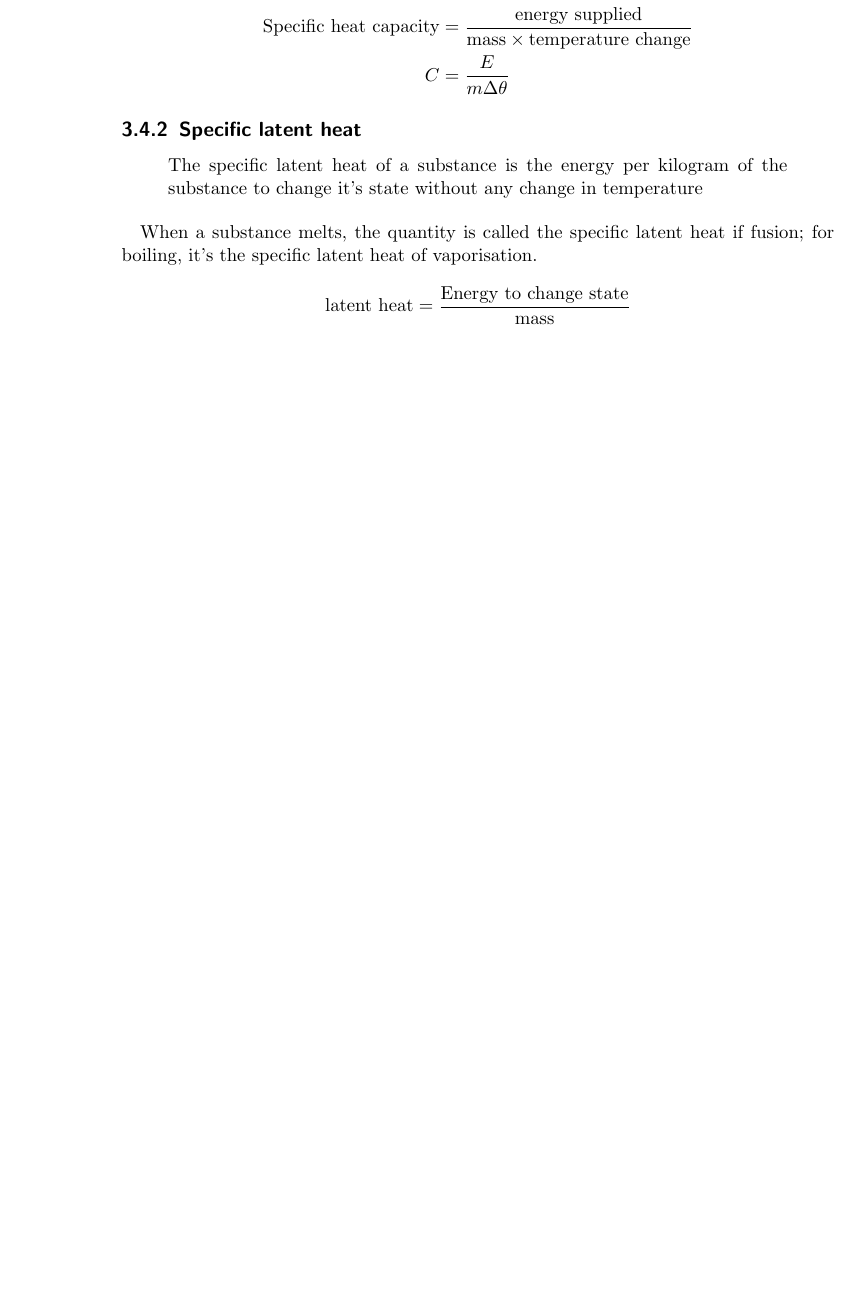
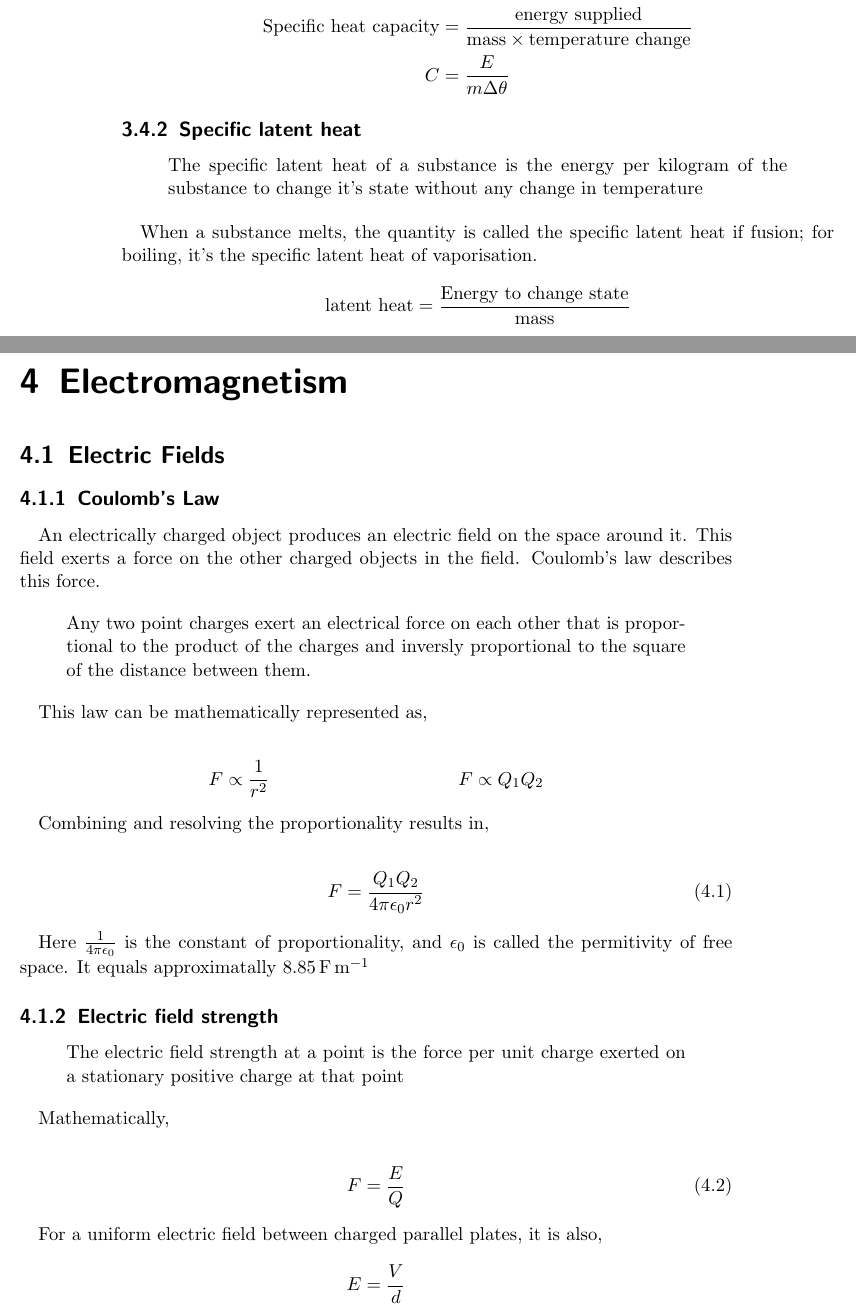
Before and after one commit to kentarospin98/ALevelNotes, a LaTeX thesis (Physics/PhysicsNotes.tex): part of page 16 of 17 before the commit and two parts of pages 16 and 17 of 21 after it, the two joined at a grey line, cut so that both start at the same text, the shorter picture padded with empty space. Compiled offline with pdfLaTeX.

Commit message:
added Coulomb's law

```diff
--- a/Physics/PhysicsNotes.tex
+++ b/Physics/PhysicsNotes.tex
@@ -390,3 +390,45 @@
 
 	\[ \text{latent heat} = \frac{\text{Energy to change state}}{\text{mass}} \]
 
+\chapter{Electromagnetism}
+
+\section{Electric Fields}
+
+\subsection{Coulomb's Law}
+
+	An electrically charged object produces an electric field on the space around it. This field exerts a force on the other charged objects in the field. Coulomb's law describes this force.
+
+	\begin{quote}
+		Any two point charges exert an electrical force on each other that is proportional to the product of the charges and inversly proportional to the square of the distance between them.
+	\end{quote}
+
+	This law can be mathematically represented as,
+
+	\begin{align*}
+		F \propto \frac{1}{r^2} &&
+		F \propto Q_1 Q_2
+	\end{align*}
+
+	Combining and resolving the proportionality results in,
+
+	\begin{align}
+		F = \frac{Q_1 Q_2}{4\pi \epsilon_0 r^2 } \label{coulombslaw}
+	\end{align}
+
+	Here $\frac{1}{4\pi \epsilon_0}$ is the constant of proportionality, and $\epsilon_0$ is called the permitivity of free space. It equals approximatally \SI{8.85}{\farad\per\meter}
+
+\subsection{Electric field strength}
+
+	\begin{quote}
+		The electric field strength at a point is the force per unit charge exerted on a stationary positive charge at that point
+	\end{quote}
+
+	Mathematically,
+
+	\begin{align}
+		F = \frac{E}{Q} \label{elecfstr}
+	\end{align}
+
+	For a uniform electric field between charged parallel plates, it is also,
+
+	\[ E = \frac{V}{d} \]
```
Also changed, not shown: Physics/PhysicsNotes.tex (53 more changed lines).
